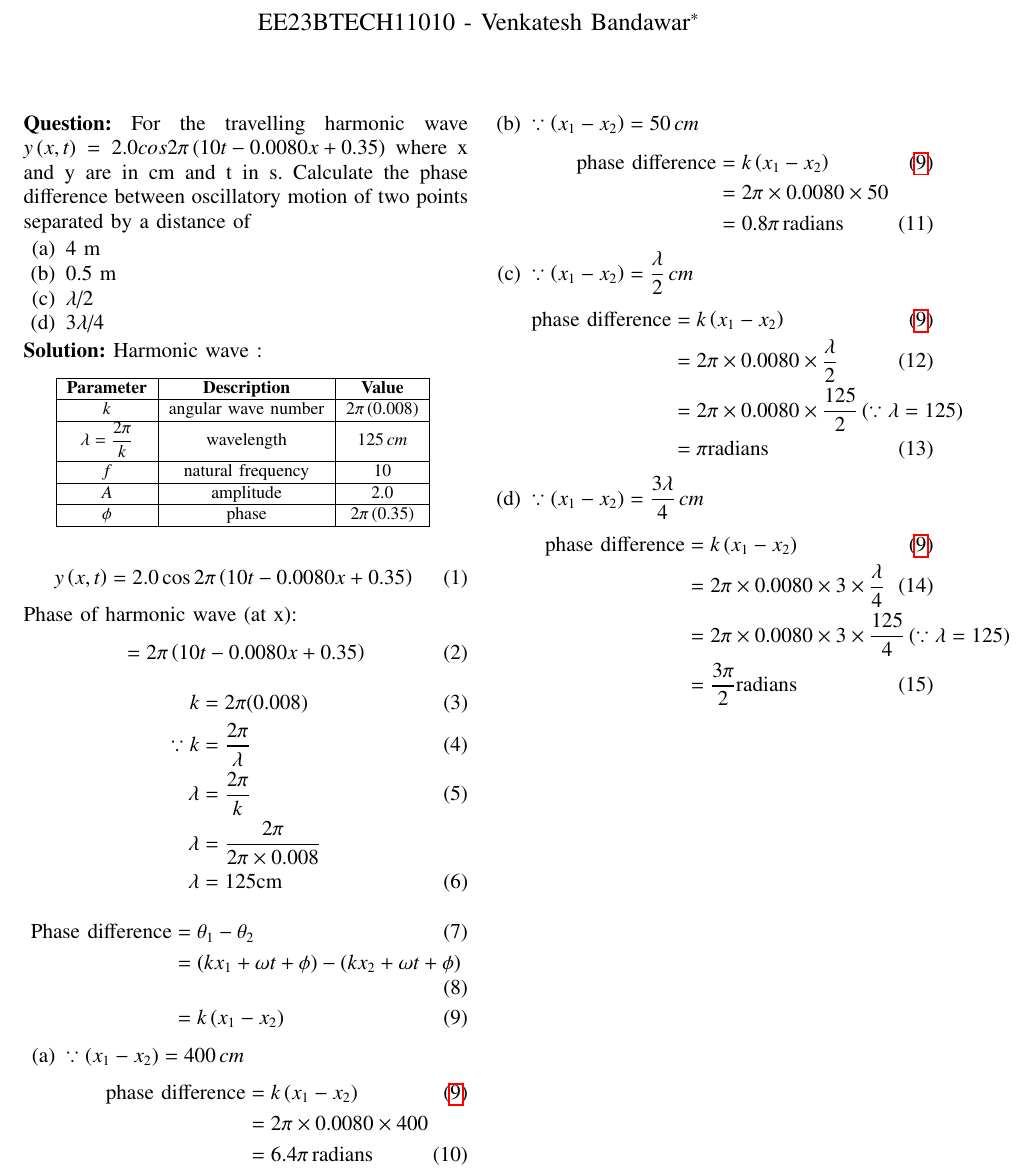
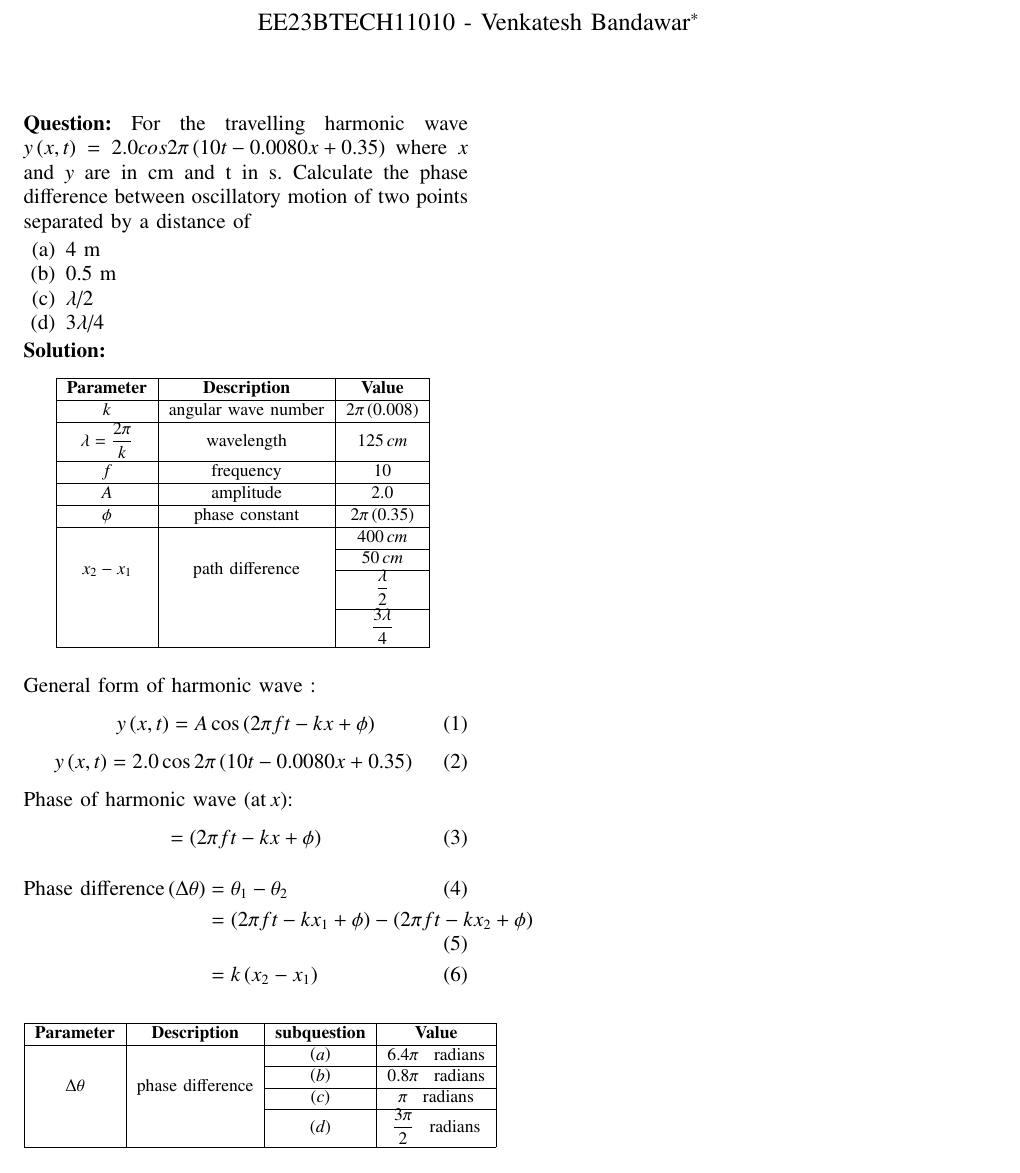
Before and after one commit to venkatesh11010/EE1205, a LaTeX problem sheet (Assignment1/ncert_11_15_10.tex, which reads Assignment1/tables/table.tex, Assignment1/tables/table1.tex, Assignment1/tables/table2.tex): part of the page, cut so that both start at the same text. Compiled offline with pdfLaTeX.

Commit message:
updated commit

```diff
--- a/Assignment1/ncert_11_15_10.tex
+++ b/Assignment1/ncert_11_15_10.tex
@@ -60,7 +60,7 @@
 
 \parindent 0px
 \textbf{Question:} For the travelling harmonic wave
-$y\brak {x, t} = 2.0 cos 2\pi \brak{10t - 0.0080 x + 0.35}$ where x and y are in cm and t in s. Calculate the phase difference between oscillatory
+$y\brak {x, t} = 2.0 cos 2\pi \brak{10t - 0.0080 x + 0.35}$ where $x$ and $y$ are in cm and t in s. Calculate the phase difference between oscillatory
 motion of two points separated by a distance of
 
 \begin{enumerate} [label=(\alph*)]
@@ -73,64 +73,29 @@ motion of two points separated by a distance of
 \textbf{Solution:}
 \begin{table}[htbp] \small
 \centering
-\input{tables/table}
+\input{tables/table1}
 \end{table}
-Harmonic wave :
+
+ General form of harmonic wave :
+\begin{equation}
+    y\brak{x, t} = A \cos \brak{2\pi f t - k x + \phi}
+\end{equation}
 \begin{equation}
     y\brak{x, t} = 2.0 \cos 2\pi \brak{10t - 0.0080 x + 0.35}
 \end{equation}
-
-Phase of harmonic wave (at x):
+Phase of harmonic wave \brak{\text{at}\, x}:
 \begin{equation}
-    = 2\pi \brak{10t - 0.0080x + 0.35}
+    = \brak{2\pi f t - k x + \phi}
 \end{equation}
 \begin{align}
-    k &= 2\pi(0.008) \label{} \\
-    \because k &= \dfrac{2\pi}{\lambda} \\
-    \lambda &= \dfrac{2\pi}{k} \\
-    \lambda &= \dfrac{2\pi}{2 \pi \times 0.008}\nonumber \\
-    \lambda &= 125 \text{cm}
-\end{align}
-\begin{align}
-    \text{Phase difference} &= \theta_1 - \theta_2 \\
-    &= \brak{kx_1 + \omega t + \phi} - \brak{kx_2 + \omega t + \phi}\\
-    &= k\brak{x_1 - x_2} \label{equation for phase difference}
+    \text{Phase difference} \brak{\Delta \theta}&= \theta_1 - \theta_2 \\
+    &= \brak{ 2\pi f t - kx_1 + \phi} - \brak{2\pi f t -kx_2 + \phi}\\
+    &= k\brak{x_2 - x_1} \label{equation for phase difference}
 \end{align}
 
-\begin{enumerate} [label=(\alph*)]
-   \item
-$\because \brak{x_1 - x_2} = 400\, cm$
-\begin{align}
-    \text{phase difference} &= k\brak{x_1 - x_2} \tag{\ref{equation for phase difference}} \nonumber\\
-    &= 2\pi \times 0.0080 \times 400 \nonumber\\
-    &= 6.4 \pi\, \text{radians}
-\end{align}
-
-   \item
-$\because \brak{x_1 - x_2} = 50\, cm$
-\begin{align}
-    \text{phase difference} &= k\brak{x_1 - x_2} \tag{\ref{equation for phase difference}} \nonumber\\
-    &= 2\pi \times 0.0080 \times 50 \nonumber\\
-    &= 0.8\pi \, \text{radians}
-\end{align}
-
-    \item $\because \brak{x_1 - x_2} = \dfrac{\lambda}{2}\, cm$
-\begin{align}
-    \text{phase difference} &= k\brak{x_1 - x_2} \tag{\ref{equation for phase difference}} \nonumber\\
-    &= 2\pi \times 0.0080 \times \dfrac{\lambda}{2} \\
-    &= 2\pi \times 0.0080 \times \dfrac{125}{2}
-    \brak{\because \lambda=125} \nonumber \\
-    &= \pi \text{radians}
-\end{align}
-
-    \item $\because \brak{x_1 - x_2} = \dfrac{3\lambda}{4}\, cm$
-\begin{align}
-    \text{phase difference} &= k\brak{x_1 - x_2} \tag{\ref{equation for phase difference}} \nonumber\\
-    &= 2\pi \times 0.0080 \times 3 \times \dfrac{\lambda}{4} \\
-    &= 2\pi \times 0.0080 \times 3 \times \dfrac{125}{4}  \brak{\because\lambda=125} \nonumber\\
-    &= \dfrac{3\pi}{2} \text{radians}
-\end{align}
-
-\end{enumerate}
+\begin{table}[htbp] \small
+\centering
+\input{tables/table2}
+\end{table}
 
 \end{document}
--- a/Assignment1/tables/table.tex
+++ /dev/null
@@ -1,15 +0,0 @@
-\begin{tabular}{|c|c|c|}
-\hline
-\textbf{Parameter}&\textbf{Description} &\textbf{Value}\\
-   \hline
-   $k$ & angular wave number & $2\pi\brak{0.008}$ \\
-   \hline
-   $\lambda=\dfrac{2\pi}{k\vphantom{\brak{0.1}}}$ & wavelength & $125\,cm$ \\
-   \hline
-   $f$ & natural frequency & $10$\\
-   \hline
-   $A$ & amplitude & $2.0$\\
-   \hline
-   $\phi$ & phase &  $2\pi\brak{0.35}$ \\
-   \hline
-\end{tabular}
--- /dev/null
+++ b/Assignment1/tables/table1.tex
@@ -0,0 +1,23 @@
+\begin{tabular}{|c|c|c|}
+\hline
+\textbf{Parameter}&\textbf{Description} &\textbf{Value}\\
+   \hline
+   $k$ & angular wave number & $2\pi\brak{0.008}$ \\
+   \hline
+   $\lambda=\dfrac{2\pi}{k\vphantom{\brak{0.1}}}$ & wavelength & $125\,cm$ \\
+   \hline
+   $f$ & frequency & $10$\\
+   \hline
+   $A$ & amplitude & $2.0$\\
+   \hline
+   $\phi$ & phase constant &  $2\pi\brak{0.35}$ \\
+   \hline
+   \multirow{4}{*}{$x_2 - x_1$} & \multirow{4}{*}{path difference} & $400\, cm$\\
+   \cline{3-3}
+   & & $50\, cm$ \\
+   \cline{3-3}
+   & & $\dfrac{\lambda}{2\vphantom{\brak{0.1}}}$ \\
+   \cline{3-3}
+   & & $\dfrac{3\lambda}{4\vphantom{\brak{0.1}}}$ \\
+   \hline
+\end{tabular}
--- /dev/null
+++ b/Assignment1/tables/table2.tex
@@ -0,0 +1,13 @@
+\begin{tabular}{|c|c|c|c|}
+\hline
+\textbf{Parameter}&\textbf{Description} &\textbf{subquestion}& \textbf{Value}\\
+\hline
+     \multirow{4}{*}{$\Delta \theta$} & \multirow{4}{*}{phase difference} &\brak{a}& 6.4$\pi$ \, radians \\
+     \cline{3-4}
+     & & \brak{b}& 0.8$\pi$ \, radians \\
+     \cline{3-4}
+     & &\brak{c}& $\pi$ \, radians \\
+     \cline{3-4}
+     & & \brak{d} & $\dfrac{3\pi}{2\vphantom{\brak{0.1}}}$ \, radians \\
+     \hline
+\end{tabular}
```
Also changed, not shown: Assignment1/ncert_11_15_10.pdf, 2 other files.
